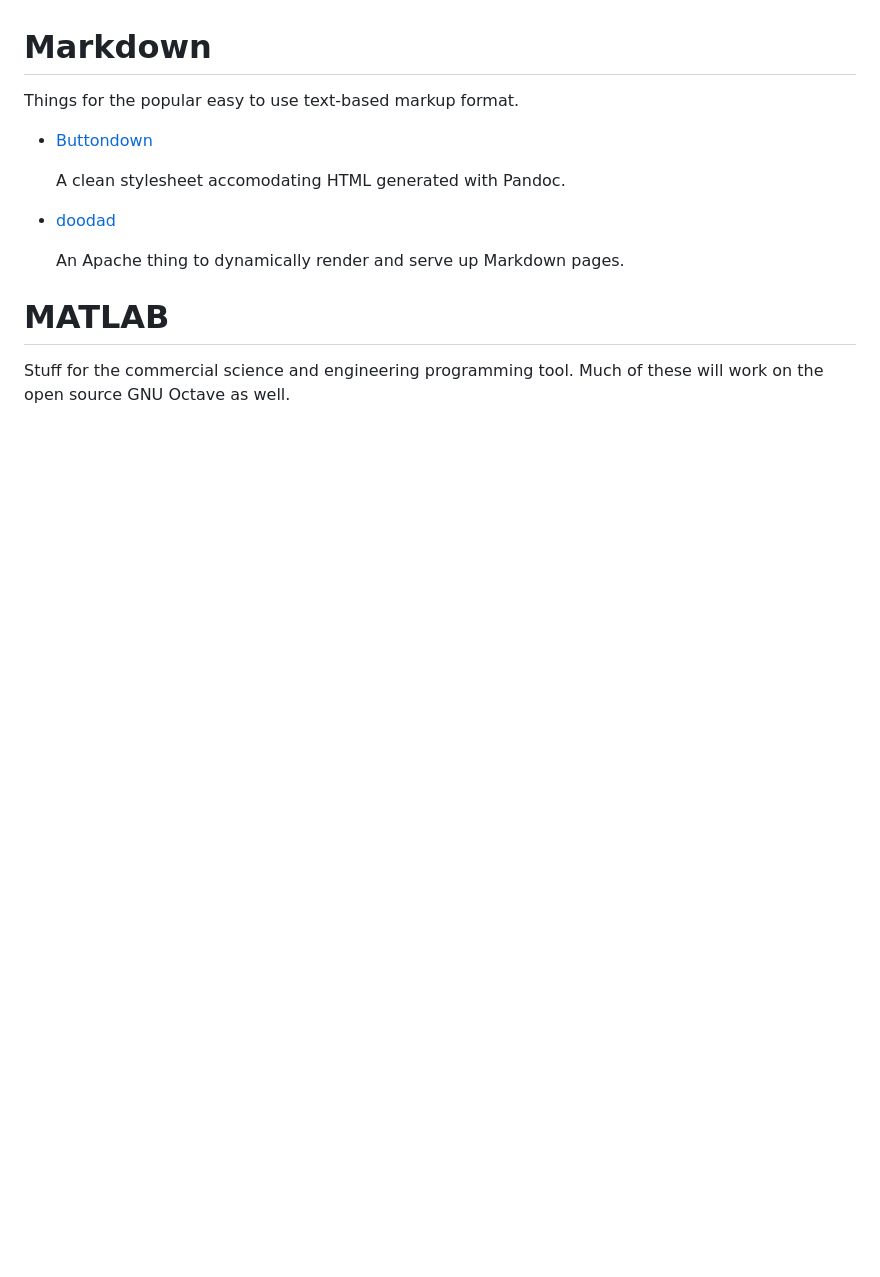
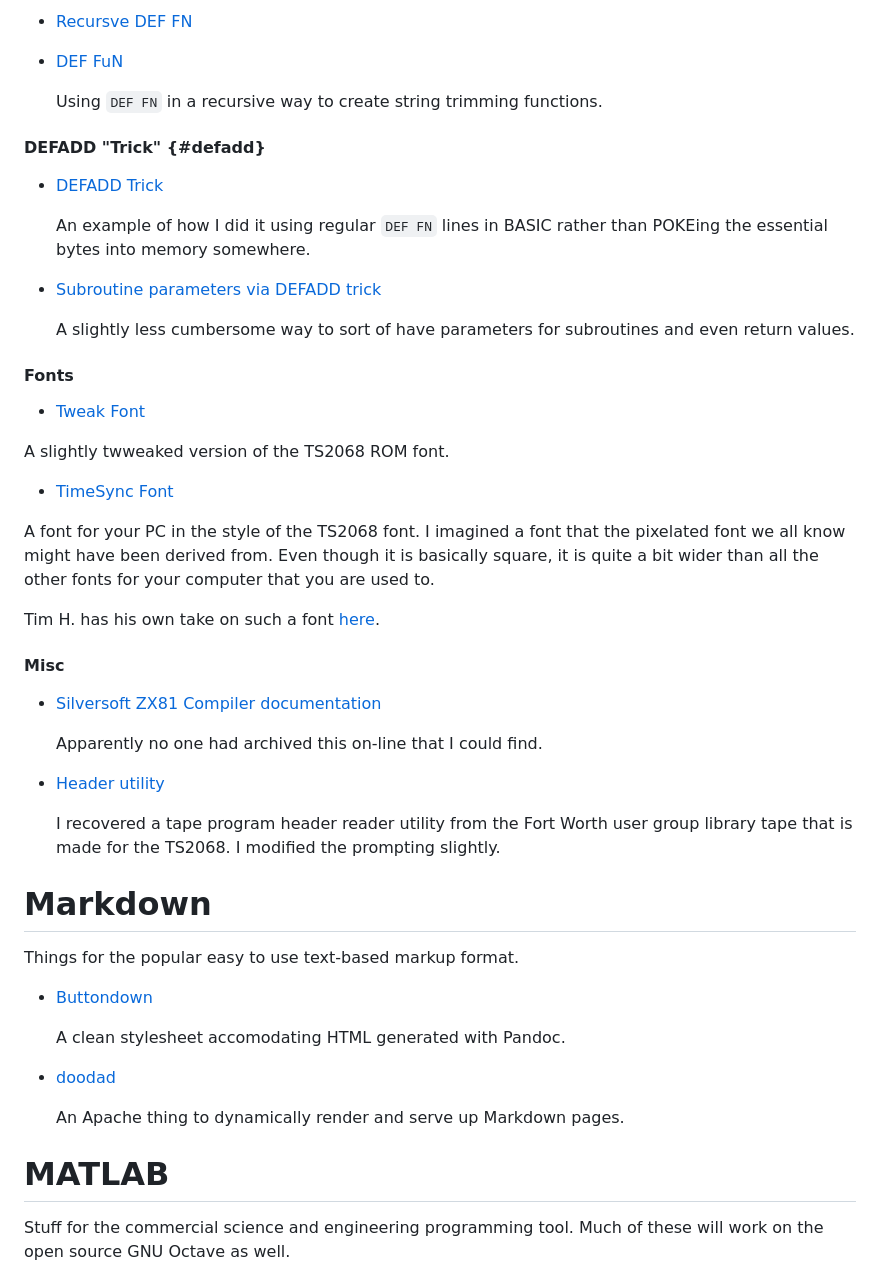
Before and after one commit to ryangray/ryangray.github.io, a Markdown page: index.md, the part around one of its changes. GitHub-like rendering; blank space fills up the shorter version.

```diff
--- a/index.md
+++ b/index.md
@@ -111,3 +195,47 @@ programs with a little bit of file management.
+* [Recursve DEF FN](https://ts2068.groups.io/g/main/message/7917)
+
+* [DEF FuN](https://ts2068.groups.io/g/main/message/8087)
+
+    Using `DEF FN` in a recursive way to create string trimming functions.
+
+#### DEFADD "Trick" {#defadd}
+
+* [DEFADD Trick](https://ts2068.groups.io/g/main/message/7821)
+
+    An example of how I did it using regular `DEF FN` lines in BASIC rather than
+    POKEing the essential bytes into memory somewhere.
+
+* [Subroutine parameters via DEFADD trick](https://ts2068.groups.io/g/main/message/8196)
+
+    A slightly less cumbersome way to sort of have parameters for subroutines and even
+    return values.
+
+#### Fonts
+
+* [Tweak Font](https://ts2068.groups.io/g/main/message/7886)
+
+A slightly twweaked version of the TS2068 ROM font.
+
+* [TimeSync Font](https://ts2068.groups.io/g/main/message/7885)
+
+A font for your PC in the style of the TS2068 font. I imagined a font that the
+pixelated font we all know might have been derived from. Even though it is
+basically square, it is quite a bit wider than all the other fonts for your
+computer that you are used to.
+
+Tim H. has his own take on such a font [here](https://github.com/timex-sinclair-projects/TS2068-typeface).
+
+#### Misc
+
+* [Silversoft ZX81 Compiler documentation](https://ts2068.groups.io/g/main/message/7668)
+
+    Apparently no one had archived this on-line that I could find.
+
+* [Header utility](https://ts2068.groups.io/g/main/message/6368)
+
+    I recovered a tape program header reader utility from the Fort Worth user
+    group library tape that is made for the TS2068. I modified the prompting
+    slightly.
 
 # Markdown
 
```
Also changed, not shown: other parts of index.md (+93 -9 lines).
